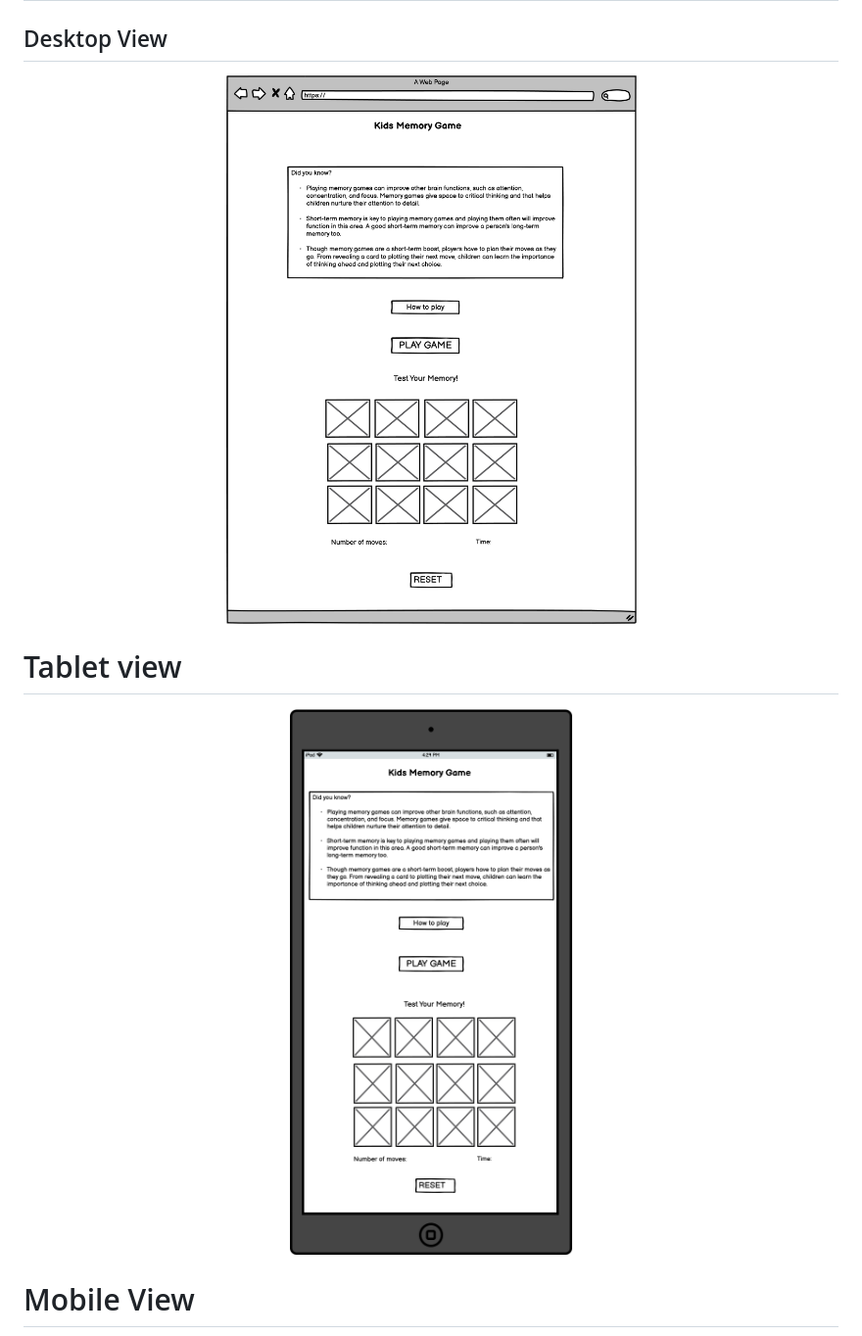
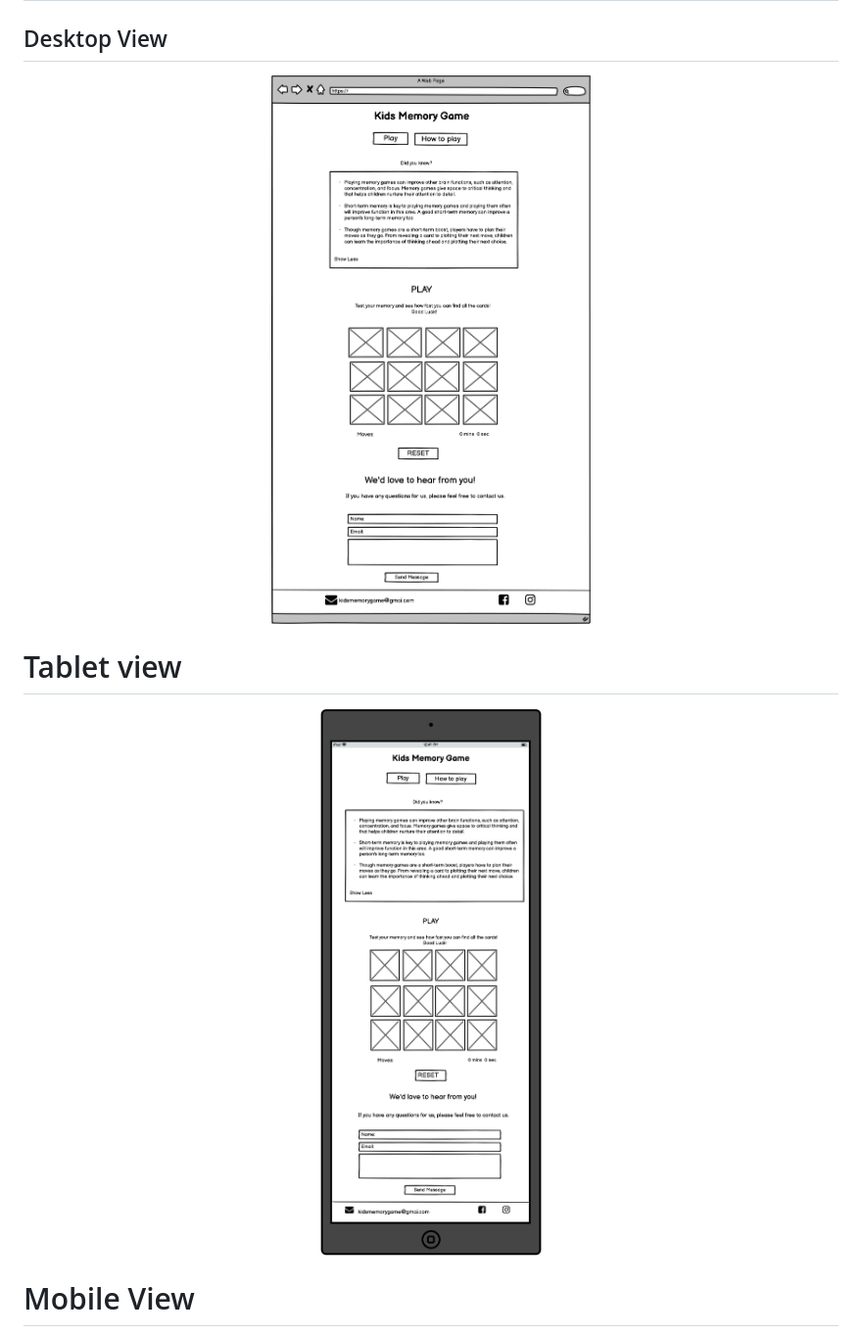
Before and after one commit to Code-Institute-Submissions/Kids-Memory-Game-MS2, a Markdown page: README.md, the part around the change printed below. Shown: that part at 98% size. GitHub-like rendering; pictures changed too: assets/images/wireframes/desktop-view.png (added), assets/images/wireframes/memory-game-desktop.png (deleted), assets/images/wireframes/memory-game-tablet.png (deleted).

Commit message:
Add new wireframes

```diff
--- a/README.md
+++ b/README.md
@@ -54,13 +54,13 @@ As a playes:
 
 ## Desktop View
 <p align="center">
-<img src="assets/images/wireframes/memory-game-desktop.png" width="600" height="700">
+<img src="assets/images/wireframes/desktop-view.png" width="600" height="1000">
 </p>
 
 
 # Tablet view
 <p align="center">
-<img src="assets/images/wireframes/memory-game-tablet.png" width="500" height="900">
+<img src="assets/images/wireframes/tablet-view.png" width="500" height="1100">
 </p>
 
 
```
Also changed, not shown: other parts of README.md (+1 -1 lines), assets/images/wireframes/memory-game-phone.png (deleted), assets/images/wireframes/mobile-view.png (added), 1 other file.
